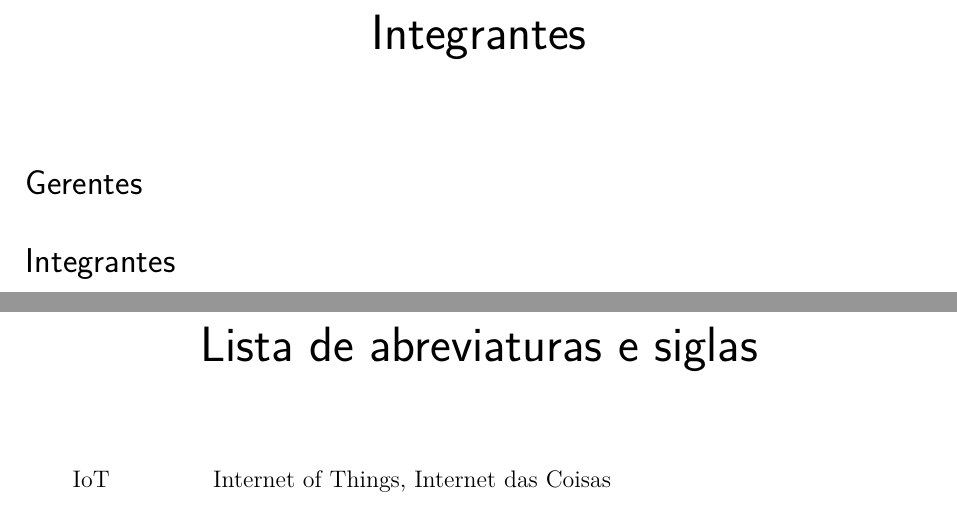
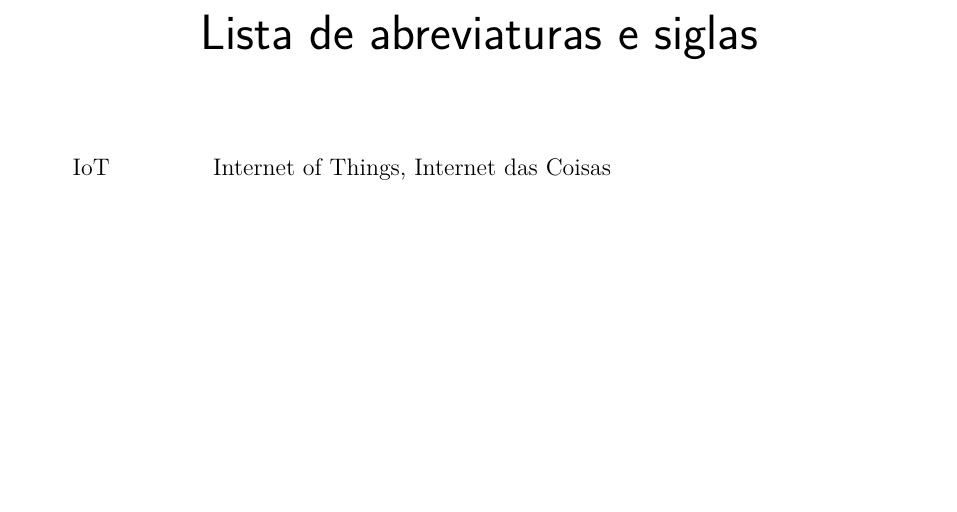
Before and after one commit to casatecnologicapi1/Relatorio, a LaTeX thesis (tcc.tex, which reads editaveis/integrantes.tex): two parts of pages 3 and 4 of 94 before the commit and part of page 3 of 93 after it, the two joined at a grey line, cut at the place of the change, the shorter picture padded with empty space. Compiled offline with pdfLaTeX.

Commit message:
Deleting integrantes.tex

```diff
--- a/editaveis/integrantes.tex
+++ /dev/null
@@ -1,5 +0,0 @@
-\chapter*{Integrantes}
-
-\section*{Gerentes}
-
-\section*{Integrantes}
```
Also changed, not shown: tcc.tex (+0 -1 lines).
